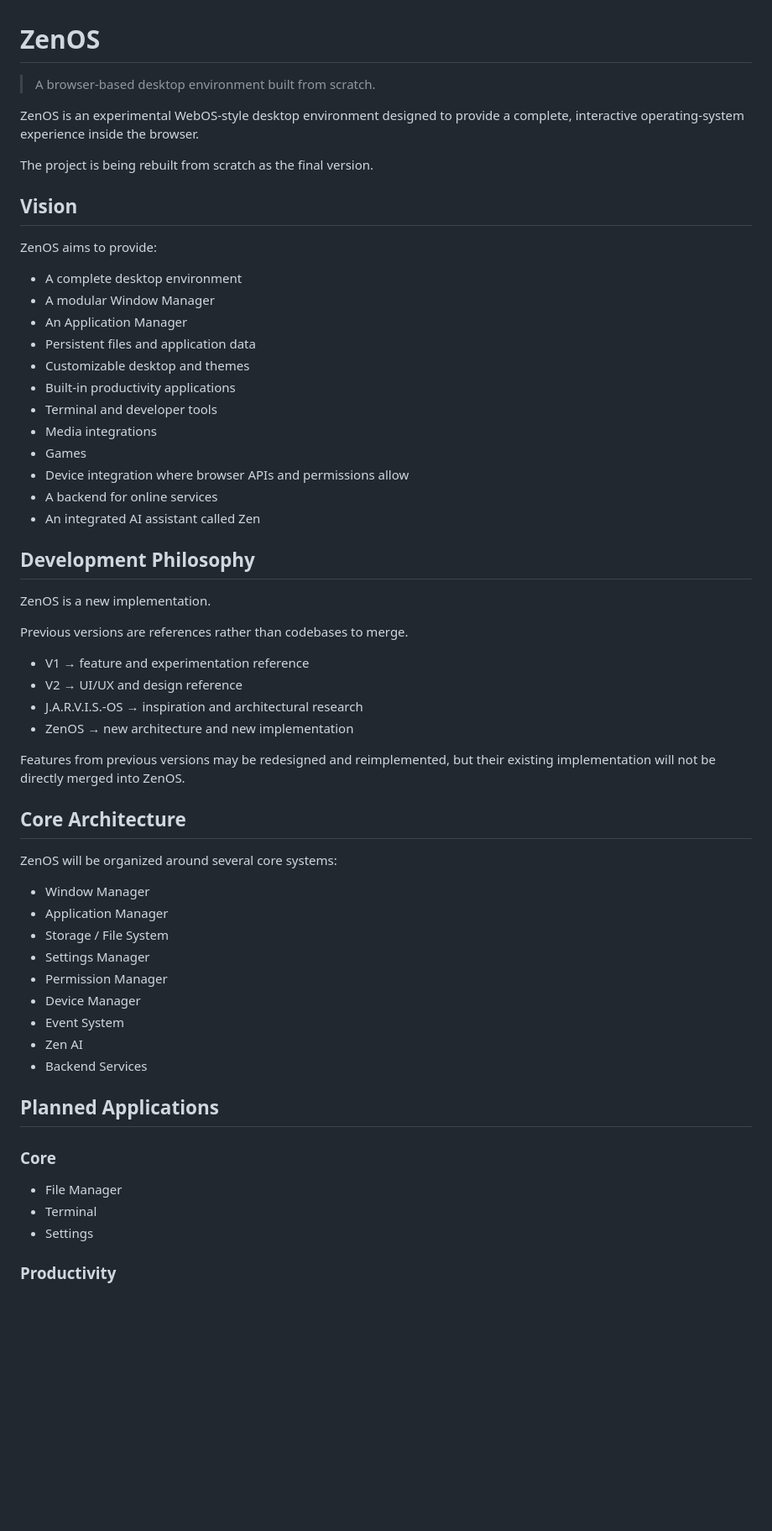
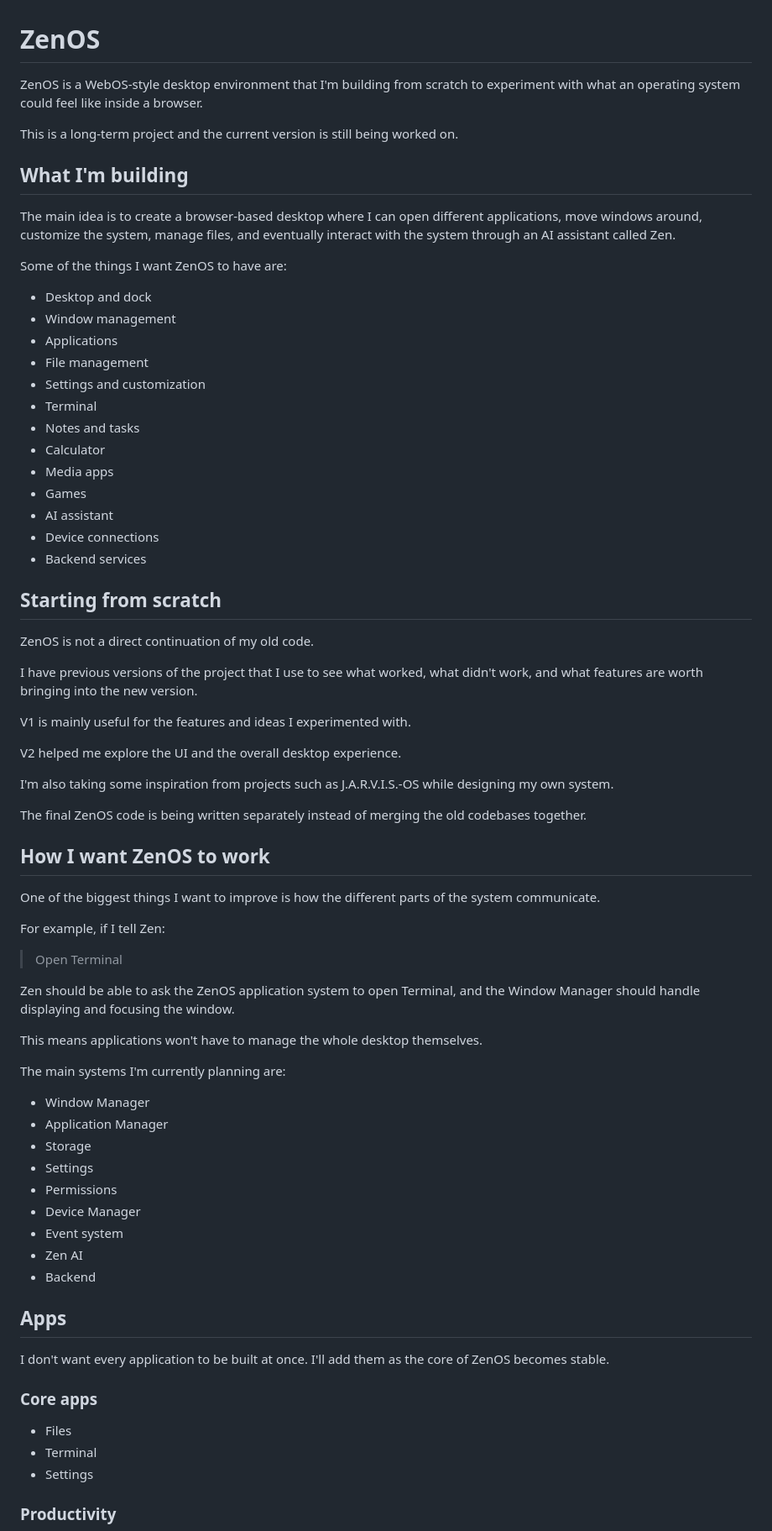
Before and after one commit to Zenskistudios/ZenOS, a Markdown page: README.md, the part around one of its changes. Shown at 84% size. Drawn GitHub-style; blank space fills up the shorter version.

```diff
--- a/README.md
+++ b/README.md
@@ -1,63 +1,89 @@
 # ZenOS
 
-> A browser-based desktop environment built from scratch.
+ZenOS is a WebOS-style desktop environment that I'm building from
+scratch to experiment with what an operating system could feel like
+inside a browser.
 
-ZenOS is an experimental WebOS-style desktop environment designed to
-provide a complete, interactive operating-system experience inside the
-browser.
+This is a long-term project and the current version is still being
+worked on.
 
-The project is being rebuilt from scratch as the final version.
+## What I'm building
 
-## Vision
+The main idea is to create a browser-based desktop where I can open
+different applications, move windows around, customize the system,
+manage files, and eventually interact with the system through an AI
+assistant called Zen.
 
-ZenOS aims to provide:
+Some of the things I want ZenOS to have are:
 
-- A complete desktop environment
-- A modular Window Manager
-- An Application Manager
-- Persistent files and application data
-- Customizable desktop and themes
-- Built-in productivity applications
-- Terminal and developer tools
-- Media integrations
+- Desktop and dock
+- Window management
+- Applications
+- File management
+- Settings and customization
+- Terminal
+- Notes and tasks
+- Calculator
+- Media apps
 - Games
-- Device integration where browser APIs and permissions allow
-- A backend for online services
-- An integrated AI assistant called Zen
+- AI assistant
+- Device connections
+- Backend services
 
-## Development Philosophy
+## Starting from scratch
 
-ZenOS is a new implementation.
+ZenOS is not a direct continuation of my old code.
 
-Previous versions are references rather than codebases to merge.
+I have previous versions of the project that I use to see what worked,
+what didn't work, and what features are worth bringing into the new
+version.
 
-- V1 → feature and experimentation reference
-- V2 → UI/UX and design reference
-- J.A.R.V.I.S.-OS → inspiration and architectural research
-- ZenOS → new architecture and new implementation
+V1 is mainly useful for the features and ideas I experimented with.
 
-Features from previous versions may be redesigned and reimplemented,
-but their existing implementation will not be directly merged into ZenOS.
+V2 helped me explore the UI and the overall desktop experience.
 
-## Core Architecture
+I'm also taking some inspiration from projects such as J.A.R.V.I.S.-OS
+while designing my own system.
 
-ZenOS will be organized around several core systems:
+The final ZenOS code is being written separately instead of merging the
+old codebases together.
+
+## How I want ZenOS to work
+
+One of the biggest things I want to improve is how the different parts
+of the system communicate.
+
+For example, if I tell Zen:
+
+> Open Terminal
+
+Zen should be able to ask the ZenOS application system to open
+Terminal, and the Window Manager should handle displaying and focusing
+the window.
+
+This means applications won't have to manage the whole desktop
+themselves.
+
+The main systems I'm currently planning are:
 
 - Window Manager
 - Application Manager
-- Storage / File System
-- Settings Manager
-- Permission Manager
+- Storage
+- Settings
+- Permissions
 - Device Manager
-- Event System
+- Event system
 - Zen AI
-- Backend Services
+- Backend
 
-## Planned Applications
+## Apps
 
-### Core
+I don't want every application to be built at once. I'll add them as
+the core of ZenOS becomes stable.
 
-- File Manager
+### Core apps
+
+- Files
 - Terminal
 - Settings
 
```
Also changed, not shown: other parts of README.md (+55 -53 lines).
